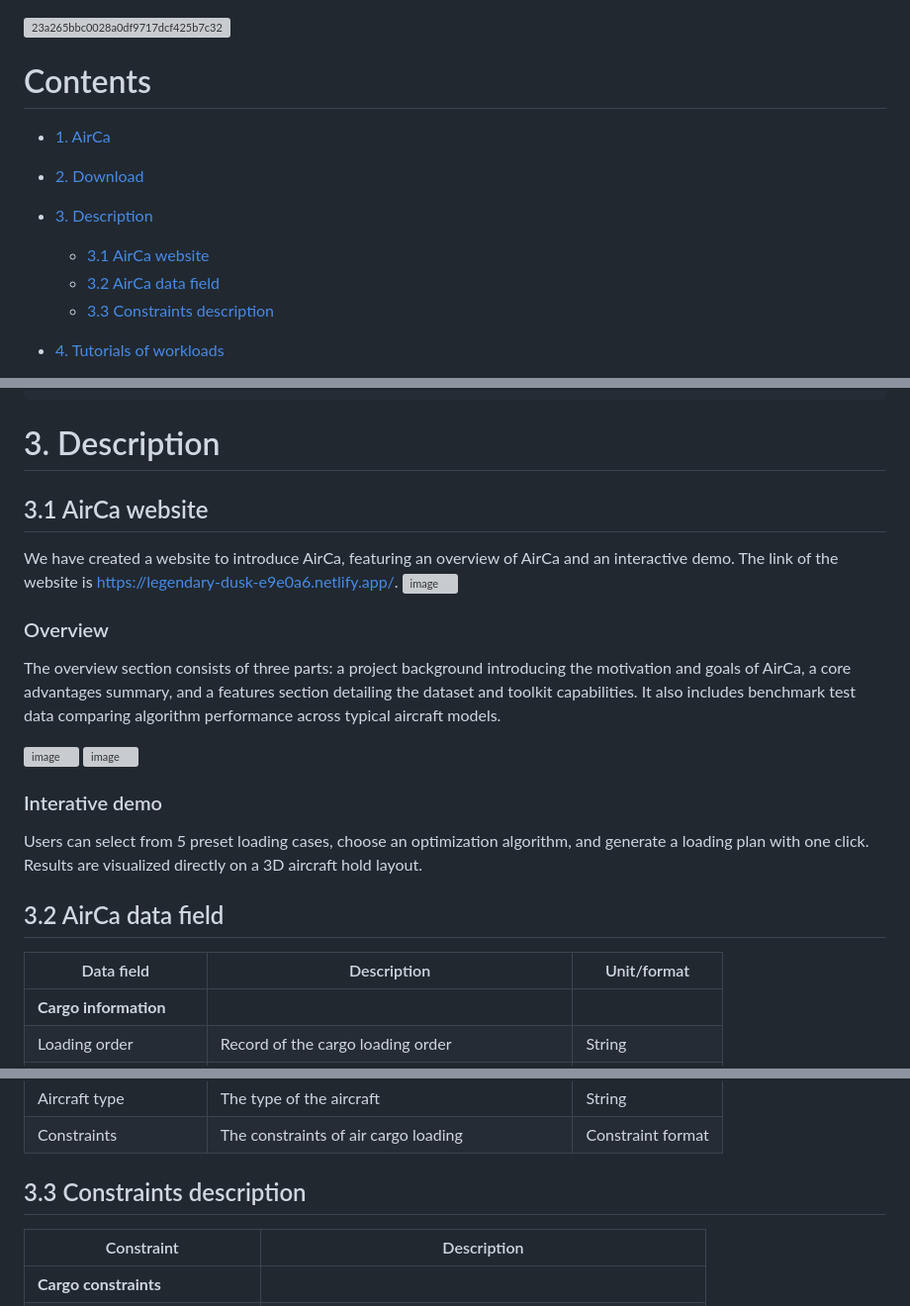
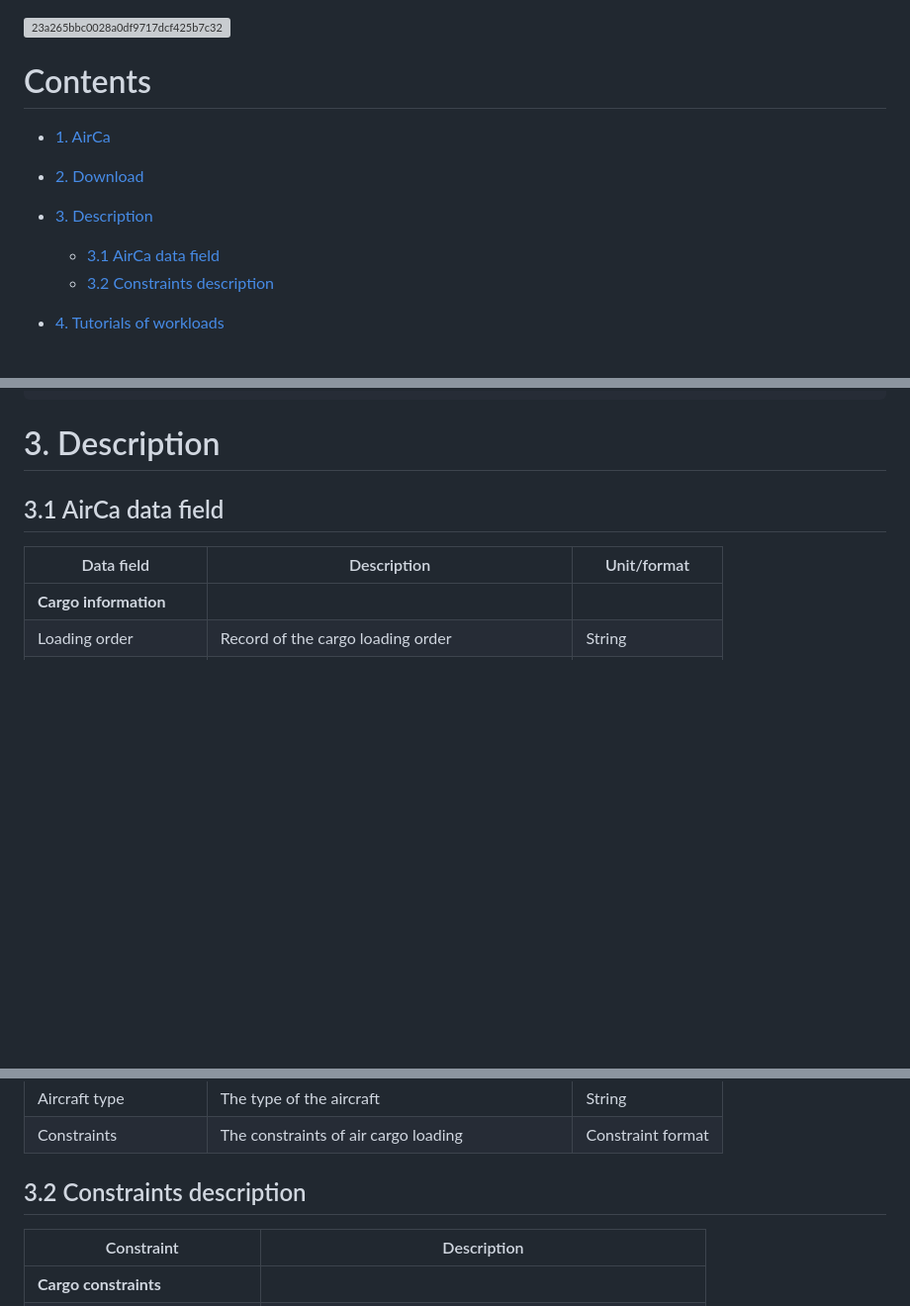
Before and after one commit to LINC-BIT/AirCa, a Markdown page: README.md, 3 parts joined by grey strips. Shown at 99% size. GitHub-like rendering; blank space fills up the shorter version; grey boxes are pictures that could not be loaded.

````diff
--- a/README.md
+++ b/README.md
@@ -1,5 +1,8 @@
 
 <img width="1415" height="552" alt="23a265bbc0028a0df9717dcf425b7c32" src="https://github.com/user-attachments/assets/4a811c8b-70a8-4f39-b35e-2f726f52b1be" />
+
+
+
 
 
 
@@ -12,9 +15,8 @@
 - [1. AirCa](#1-airca)
 - [2. Download](#2-download)
 - [3. Description](#3-description)
-  * [3.1 AirCa website](#31-airca-website)
-  * [3.2 AirCa data field](#32-airca-data-field)
-  * [3.3 Constraints description](#33-constraints-description)
+  * [3.1 AirCa data field](#31-airca-data-field)
+  * [3.2 Constraints description](#32-constraints-description)
 - [4. Tutorials of workloads](#4-tutorials-of-workloads)
   * [4.1 Multi-constraint cargo loading](#41-multi-constraint-cargo-loading)
   * [4.2 Cargo loading with massive variables](#42-cargo-loading-with-massive-variables)
@@ -69,23 +71,7 @@ import pandas as pd
 ```
 
 # 3. Description
-
-## 3.1 AirCa website
-We have created a website to introduce AirCa, featuring an overview of AirCa and an interactive demo. The link of the website is https://legendary-dusk-e9e0a6.netlify.app/.
-<img width="2457" height="1356" alt="image" src="https://github.com/user-attachments/assets/82686592-54b9-4408-81e1-1549999d8e2a" />
-
-### Overview
-The overview section consists of three parts: a project background introducing the motivation and goals of AirCa, a core advantages summary, and a features section detailing the dataset and toolkit capabilities. It also includes benchmark test data comparing algorithm performance across typical aircraft models.
-
-<img width="1568" height="659" alt="image" src="https://github.com/user-attachments/assets/af615425-ea22-4499-b9c2-4f5ded9fab8c" />
-<img width="1400" height="856" alt="image" src="https://github.com/user-attachments/assets/2c0402c7-f27e-4d43-9ddc-913114262181" />
-
-### Interative demo
-Users can select from 5 preset loading cases, choose an optimization algorithm, and generate a loading plan with one click. Results are visualized directly on a 3D aircraft hold layout.
-
-
-
-## 3.2 AirCa data field
+## 3.1 AirCa data field
 | Data field | Description | Unit/format |
 |---|---|---|
 | **Cargo information** |  |  |
@@ -108,7 +94,7 @@ Users can select from 5 preset loading cases, choose an optimization algorithm,
 | Constraints | The constraints of air cargo loading | Constraint format |
 
 
-## 3.3 Constraints description
+## 3.2 Constraints description
 | Constraint | Description |
 |---|---|
 | **Cargo constraints** |  |
````
